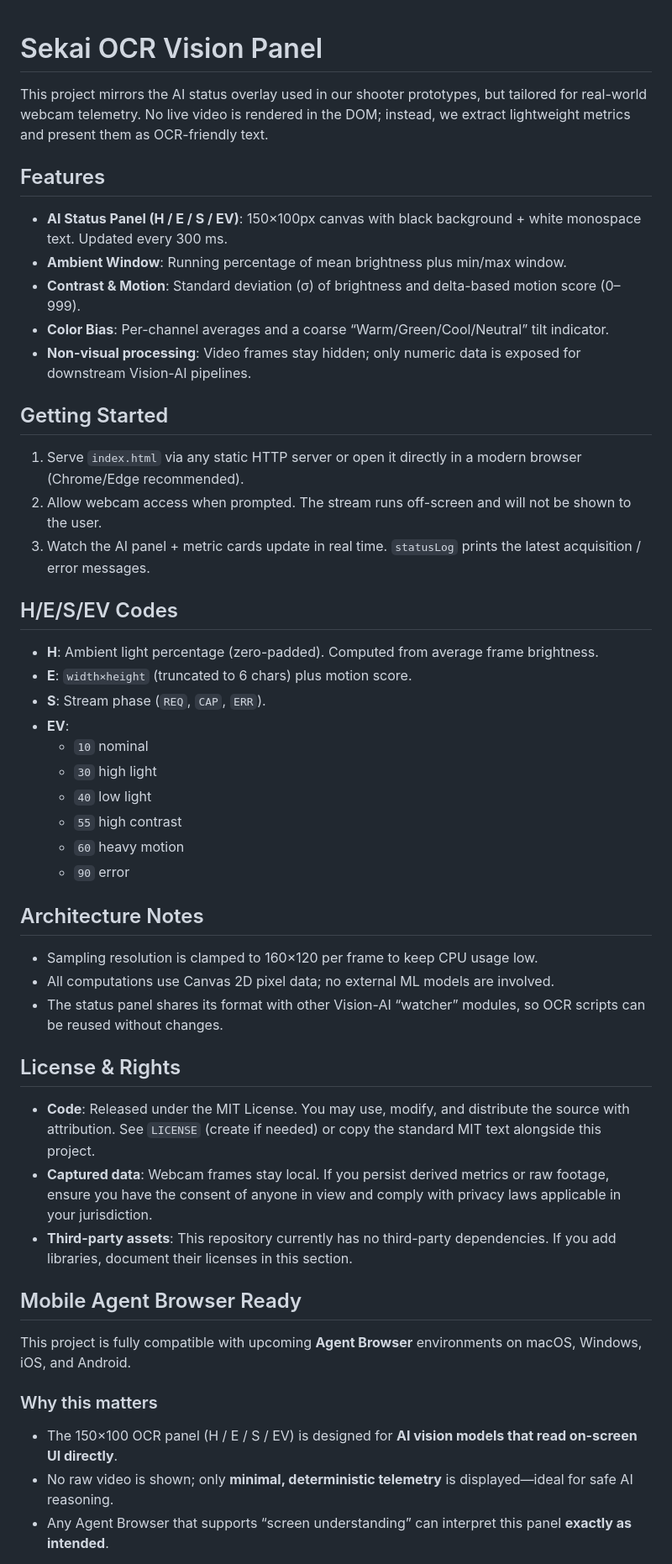
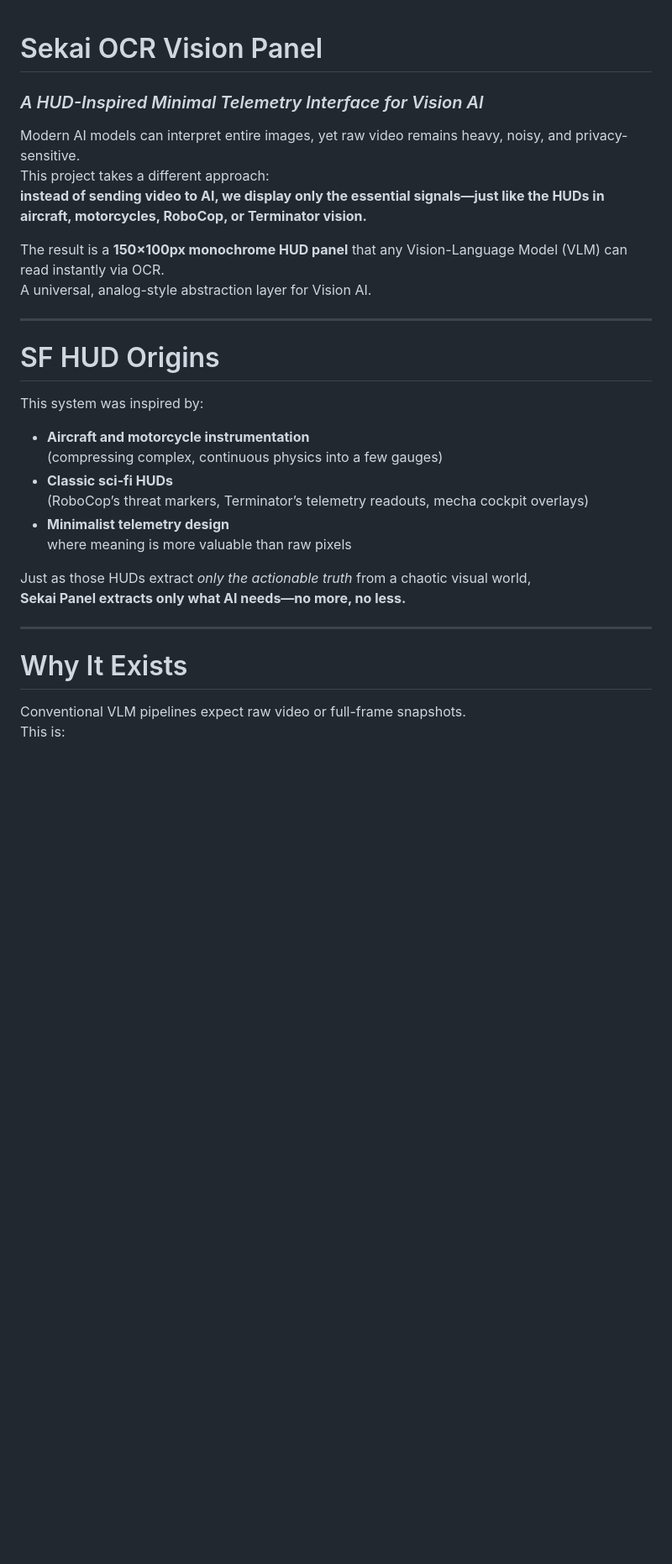
Before and after one commit to KG-NINJA/datai1, a Markdown page: README.md, the part around one of its changes. Shown at 84% size. GitHub-like rendering; blank space fills up the shorter version.

```diff
--- a/README.md
+++ b/README.md
@@ -1,46 +1,31 @@
 # Sekai OCR Vision Panel
+### _A HUD-Inspired Minimal Telemetry Interface for Vision AI_
 
-This project mirrors the AI status overlay used in our shooter prototypes, but tailored for real-world webcam telemetry. No live video is rendered in the DOM; instead, we extract lightweight metrics and present them as OCR-friendly text.
+Modern AI models can interpret entire images, yet raw video remains heavy, noisy, and privacy-sensitive.
+This project takes a different approach:
+**instead of sending video to AI, we display only the essential signals—just like the HUDs in aircraft, motorcycles, RoboCop, or Terminator vision.**
 
-## Features
-- **AI Status Panel (H / E / S / EV)**: 150×100px canvas with black background + white monospace text. Updated every 300 ms.
-- **Ambient Window**: Running percentage of mean brightness plus min/max window.
-- **Contrast & Motion**: Standard deviation (σ) of brightness and delta-based motion score (0–999).
-- **Color Bias**: Per-channel averages and a coarse “Warm/Green/Cool/Neutral” tilt indicator.
-- **Non-visual processing**: Video frames stay hidden; only numeric data is exposed for downstream Vision-AI pipelines.
+The result is a **150×100px monochrome HUD panel** that any Vision-Language Model (VLM) can read instantly via OCR.
+A universal, analog-style abstraction layer for Vision AI.
 
-## Getting Started
-1. Serve `index.html` via any static HTTP server or open it directly in a modern browser (Chrome/Edge recommended).
-2. Allow webcam access when prompted. The stream runs off-screen and will not be shown to the user.
-3. Watch the AI panel + metric cards update in real time. `statusLog` prints the latest acquisition / error messages.
+---
 
-## H/E/S/EV Codes
-- **H**: Ambient light percentage (zero-padded). Computed from average frame brightness.
-- **E**: `width×height` (truncated to 6 chars) plus motion score.
-- **S**: Stream phase (`REQ`, `CAP`, `ERR`).
-- **EV**:
-  - `10` nominal
-  - `30` high light
-  - `40` low light
-  - `55` high contrast
-  - `60` heavy motion
-  - `90` error
+# SF HUD Origins
+This system was inspired by:
 
-## Architecture Notes
-- Sampling resolution is clamped to 160×120 per frame to keep CPU usage low.
-- All computations use Canvas 2D pixel data; no external ML models are involved.
-- The status panel shares its format with other Vision-AI “watcher” modules, so OCR scripts can be reused without changes.
+- **Aircraft and motorcycle instrumentation**
+  (compressing complex, continuous physics into a few gauges)
+- **Classic sci-fi HUDs**
+  (RoboCop’s threat markers, Terminator’s telemetry readouts, mecha cockpit overlays)
+- **Minimalist telemetry design**
+  where meaning is more valuable than raw pixels
 
-## License & Rights
-- **Code**: Released under the MIT License. You may use, modify, and distribute the source with attribution. See `LICENSE` (create if needed) or copy the standard MIT text alongside this project.
-- **Captured data**: Webcam frames stay local. If you persist derived metrics or raw footage, ensure you have the consent of anyone in view and comply with privacy laws applicable in your jurisdiction.
-- **Third-party assets**: This repository currently has no third-party dependencies. If you add libraries, document their licenses in this section.
+Just as those HUDs extract *only the actionable truth* from a chaotic visual world,
+**Sekai Panel extracts only what AI needs—no more, no less.**
 
-## Mobile Agent Browser Ready
-This project is fully compatible with upcoming **Agent Browser** environments on macOS, Windows, iOS, and Android.
+---
 
-### Why this matters
-- The 150×100 OCR panel (H / E / S / EV) is designed for **AI vision models that read on-screen UI directly**.
-- No raw video is shown; only **minimal, deterministic telemetry** is displayed—ideal for safe AI reasoning.
-- Any Agent Browser that supports “screen understanding” can interpret this panel **exactly as intended**.
+# Why It Exists
+Conventional VLM pipelines expect raw video or full-frame snapshots.
+This is:
 
```
Also changed, not shown: other parts of README.md (+131 -9 lines).
